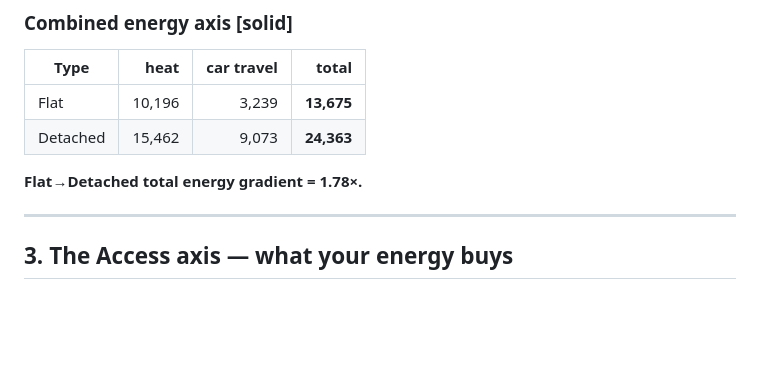
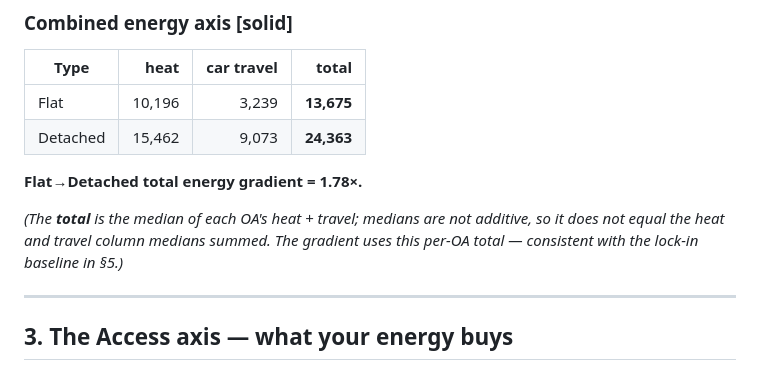
Before and after one commit to UCL/urban-energy, a Markdown page: paper/argument.md, the part around one of its changes. Drawn GitHub-style; blank space fills up the shorter version.

```diff
--- a/paper/argument.md
+++ b/paper/argument.md
@@ -135,6 +183,10 @@ and one within-class commute elasticity (0.3).
 | Detached | 15,462 | 9,073 | **24,363** |
 
 **Flat→Detached total energy gradient = 1.78×.**
+
+*(The **total** is the median of each OA's heat + travel; medians are not additive, so it does
+not equal the heat and travel column medians summed. The gradient uses this per-OA total —
+consistent with the lock-in baseline in §5.)*
 
 ---
 
```
Also changed, not shown: other parts of paper/argument.md (+48 -0 lines), stats/figures/argument/access_per_kwh.png (added), stats/figures/argument/energy_gradient.png (added), 1 other file.
